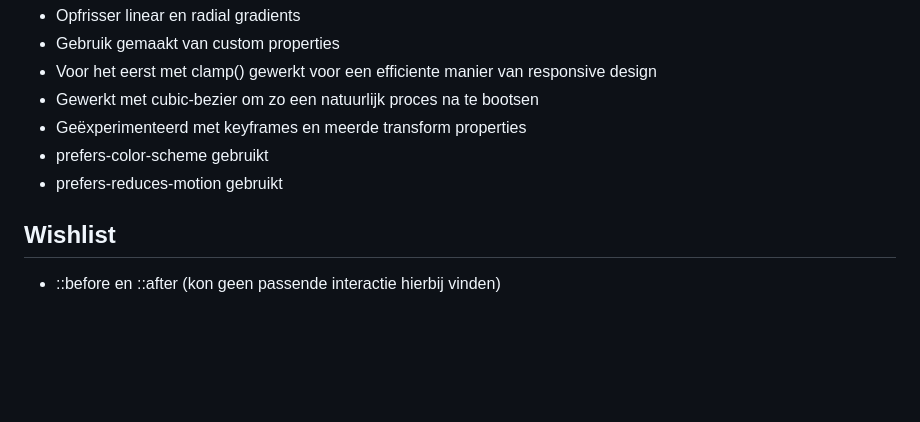
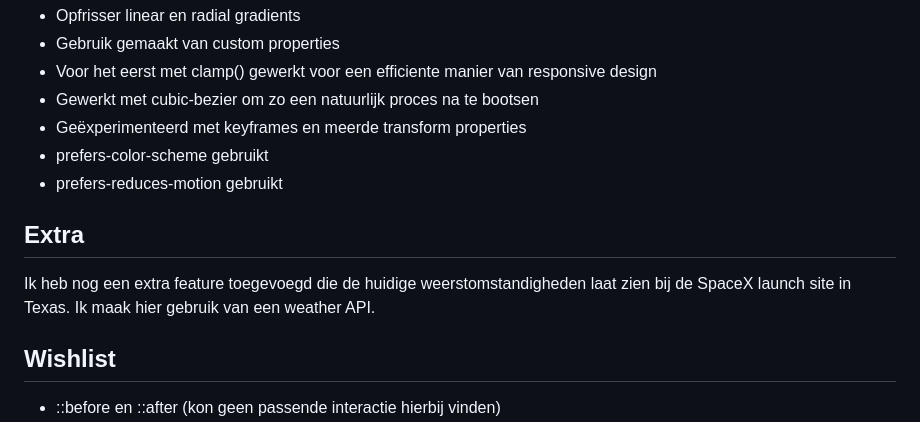
Before and after one commit to EmileKost/FvD-for-designers, a Markdown page: README.md, the part around the change. GitHub-like rendering; blank space fills up the shorter version.

```diff
--- a/README.md
+++ b/README.md
@@ -122,6 +122,9 @@ Ik vind dat ik bij deze opdracht op een leuke manier veel heb kunnen experimente
 * prefers-color-scheme gebruikt
 * prefers-reduces-motion gebruikt
 
+## Extra
+Ik heb nog een extra feature toegevoegd die de huidige weerstomstandigheden laat zien bij de SpaceX launch site in Texas. Ik maak hier gebruik van een weather API.
+
 ## Wishlist
 * ::before en ::after (kon geen passende interactie hierbij vinden)
 * Meer tijd voor afstelling van de natuurlijke curve in take-off fase
```
